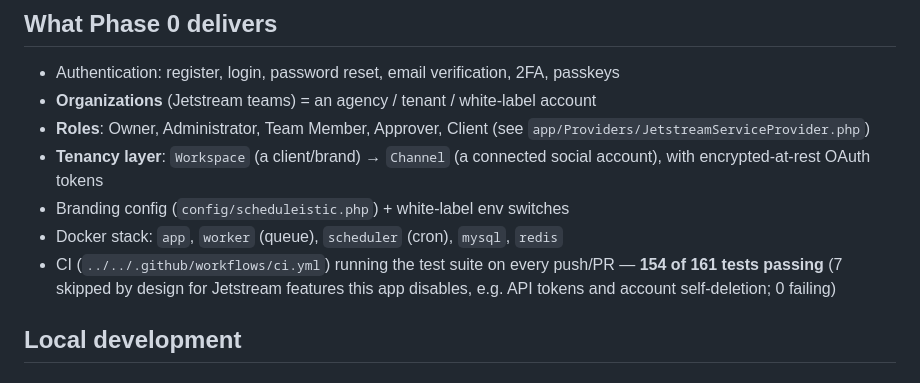
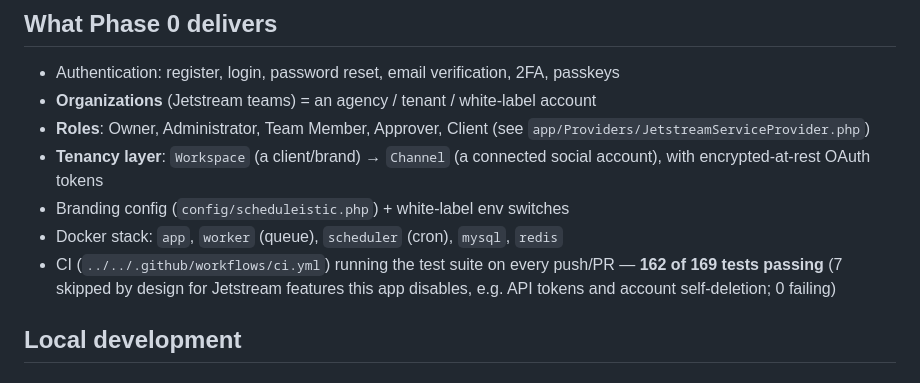
Before and after one commit to Shubochandrosarker/Scheduleistic-App, a Markdown page: scheduler/app/README.md, the part around the change. Drawn GitHub-style.

```diff
--- a/scheduler/app/README.md
+++ b/scheduler/app/README.md
@@ -25,7 +25,7 @@ for the delivery history and what's still genuinely open.
   with encrypted-at-rest OAuth tokens
 - Branding config (`config/scheduleistic.php`) + white-label env switches
 - Docker stack: `app`, `worker` (queue), `scheduler` (cron), `mysql`, `redis`
-- CI (`../../.github/workflows/ci.yml`) running the test suite on every push/PR — **154 of 161
+- CI (`../../.github/workflows/ci.yml`) running the test suite on every push/PR — **162 of 169
   tests passing** (7 skipped by design for Jetstream features this app disables, e.g. API tokens
   and account self-deletion; 0 failing)
 
```
Also changed, not shown: INSTALL.md (+1 -1 lines), README.md (+20 -0 lines).
